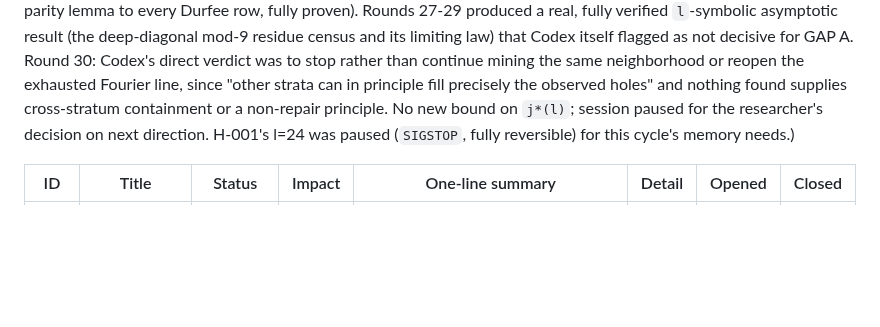
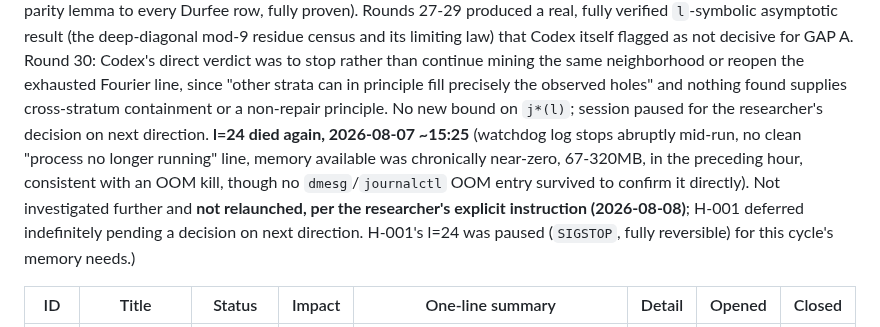
Before and after one commit to rat/weak-covering-conjecture, a Markdown page: HYPOTHESES.md, the part around the change. Rendered like a GitHub page; blank space fills up the shorter version.

Commit message:
Note l=24's second death and the researcher's instruction not to relaunch it
Watchdog log stops abruptly with no clean exit line, memory available was
chronically near zero in the preceding hour, consistent with an OOM kill
though no dmesg/journalctl entry survived to confirm it directly. Deferred
indefinitely per the researcher's explicit instruction.

```diff
--- a/HYPOTHESES.md
+++ b/HYPOTHESES.md
@@ -13,7 +13,12 @@ limiting law) that Codex itself flagged as not decisive for GAP A. Round 30: Cod
 was to stop rather than continue mining the same neighborhood or reopen the exhausted Fourier line,
 since "other strata can in principle fill precisely the observed holes" and nothing found supplies
 cross-stratum containment or a non-repair principle. No new bound on `j*(l)`; session paused for
-the researcher's decision on next direction. H-001's l=24 was paused (`SIGSTOP`, fully reversible)
+the researcher's decision on next direction. **l=24 died again, 2026-08-07 ~15:25** (watchdog log
+stops abruptly mid-run, no clean "process no longer running" line, memory available was
+chronically near-zero, 67-320MB, in the preceding hour, consistent with an OOM kill, though no
+`dmesg`/`journalctl` OOM entry survived to confirm it directly). Not investigated further and
+**not relaunched, per the researcher's explicit instruction (2026-08-08)**; H-001 deferred
+indefinitely pending a decision on next direction. H-001's l=24 was paused (`SIGSTOP`, fully reversible)
 for this cycle's memory needs.)
 
 | ID | Title | Status | Impact | One-line summary | Detail | Opened | Closed |
```
